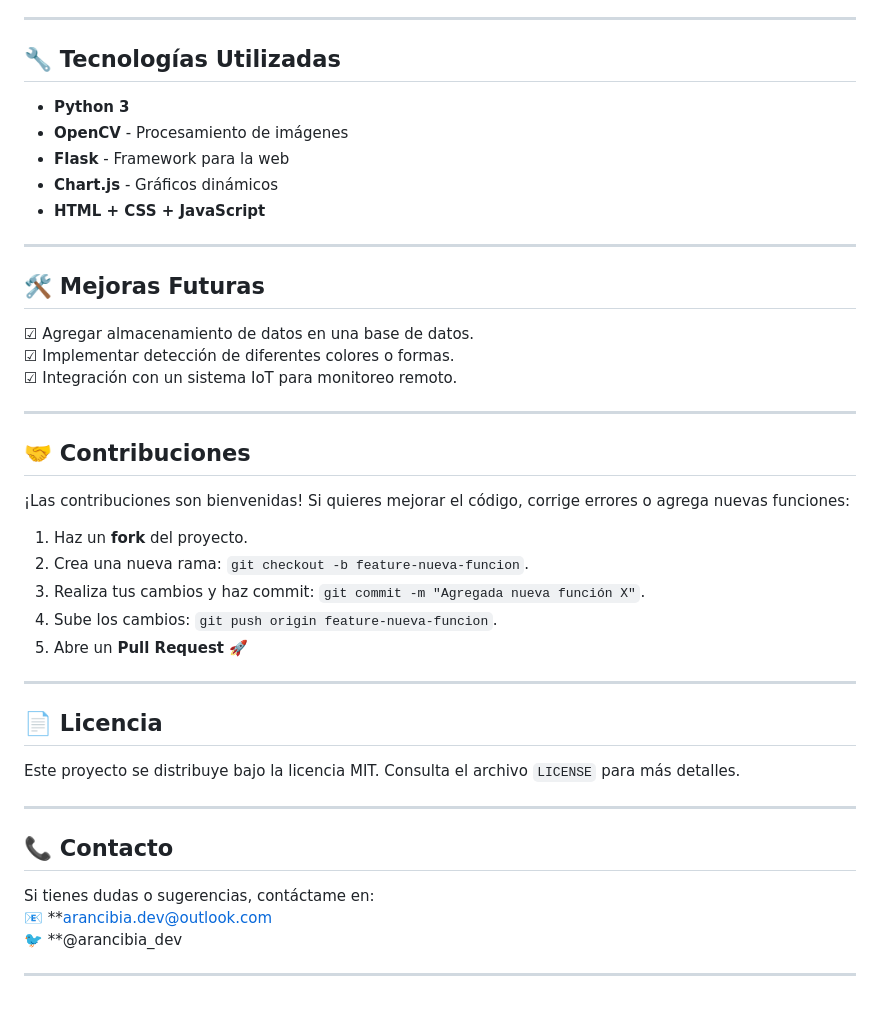
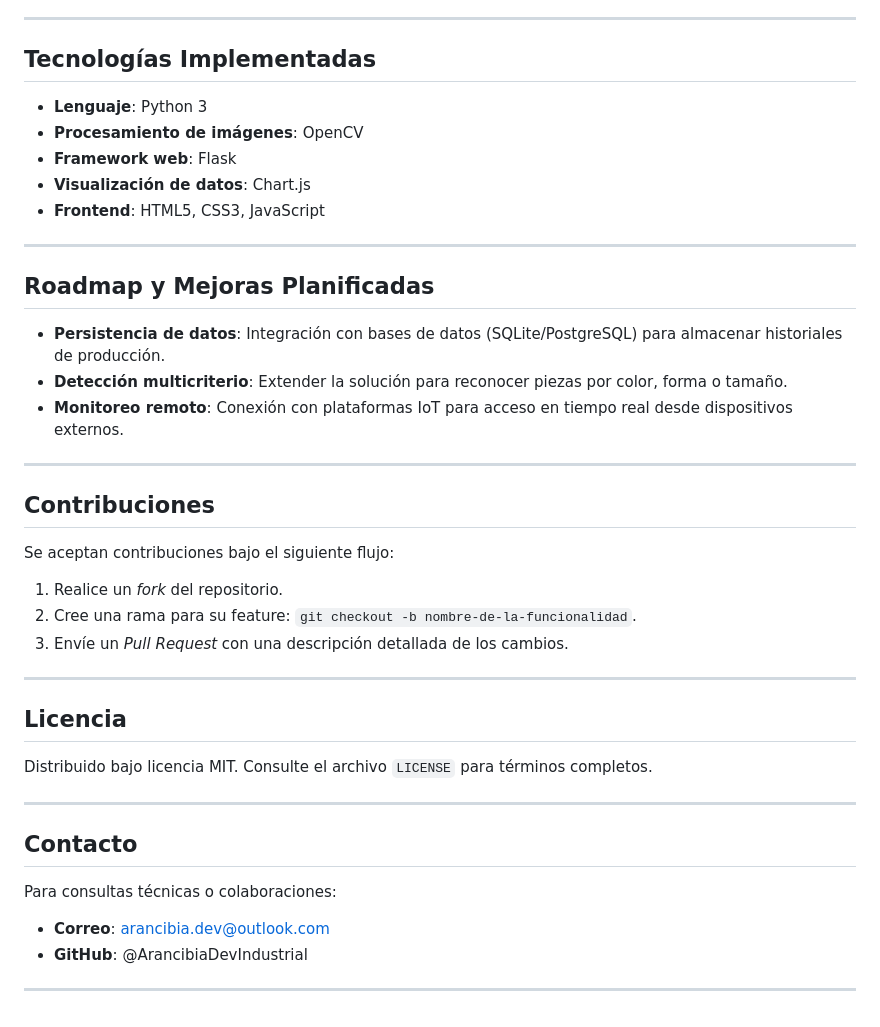
Before and after one commit to ArancibiaDevIndustrial/Interfaz_Web_AV_Deteccion_Piezas, a Markdown page: README.md, the part around the change printed below. Rendered like a GitHub page.

```diff
--- a/README.md
+++ b/README.md
@@ -65,40 +65,38 @@ http://127.0.0.1:5000/
 
 ---
 
-## **🔧 Tecnologías Utilizadas**
-- **Python 3**
-- **OpenCV** - Procesamiento de imágenes
-- **Flask** - Framework para la web
-- **Chart.js** - Gráficos dinámicos
-- **HTML + CSS + JavaScript**
+## **Tecnologías Implementadas**
+- **Lenguaje**: Python 3
+- **Procesamiento de imágenes**: OpenCV
+- **Framework web**: Flask
+- **Visualización de datos**: Chart.js
+- **Frontend**: HTML5, CSS3, JavaScript
 
 ---
 
-## **🛠️ Mejoras Futuras**
-☑ Agregar almacenamiento de datos en una base de datos.
-☑ Implementar detección de diferentes colores o formas.
-☑ Integración con un sistema IoT para monitoreo remoto.
+## **Roadmap y Mejoras Planificadas**
+- **Persistencia de datos**: Integración con bases de datos (SQLite/PostgreSQL) para almacenar historiales de producción.
+- **Detección multicriterio**: Extender la solución para reconocer piezas por color, forma o tamaño.
+- **Monitoreo remoto**: Conexión con plataformas IoT para acceso en tiempo real desde dispositivos externos.
 
 ---
 
-## **🤝 Contribuciones**
-¡Las contribuciones son bienvenidas! Si quieres mejorar el código, corrige errores o agrega nuevas funciones:
-1. Haz un **fork** del proyecto.
-2. Crea una nueva rama: `git checkout -b feature-nueva-funcion`.
-3. Realiza tus cambios y haz commit: `git commit -m "Agregada nueva función X"`.
-4. Sube los cambios: `git push origin feature-nueva-funcion`.
-5. Abre un **Pull Request** 🚀
+## **Contribuciones**
+Se aceptan contribuciones bajo el siguiente flujo:
+1. Realice un *fork* del repositorio.
+2. Cree una rama para su feature: `git checkout -b nombre-de-la-funcionalidad`.
+3. Envíe un *Pull Request* con una descripción detallada de los cambios.
 
 ---
 
-## **📄 Licencia**
-Este proyecto se distribuye bajo la licencia MIT. Consulta el archivo `LICENSE` para más detalles.
+## **Licencia**
+Distribuido bajo licencia MIT. Consulte el archivo `LICENSE` para términos completos.
 
 ---
 
-## **📞 Contacto**
-Si tienes dudas o sugerencias, contáctame en:
-📧 **arancibia.dev@outlook.com
-🐦 **@arancibia_dev
+## **Contacto**
+Para consultas técnicas o colaboraciones:
+- **Correo**: arancibia.dev@outlook.com
+- **GitHub**: @ArancibiaDevIndustrial
 
 ---
```
Also changed, not shown: other parts of README.md (+35 -35 lines).
